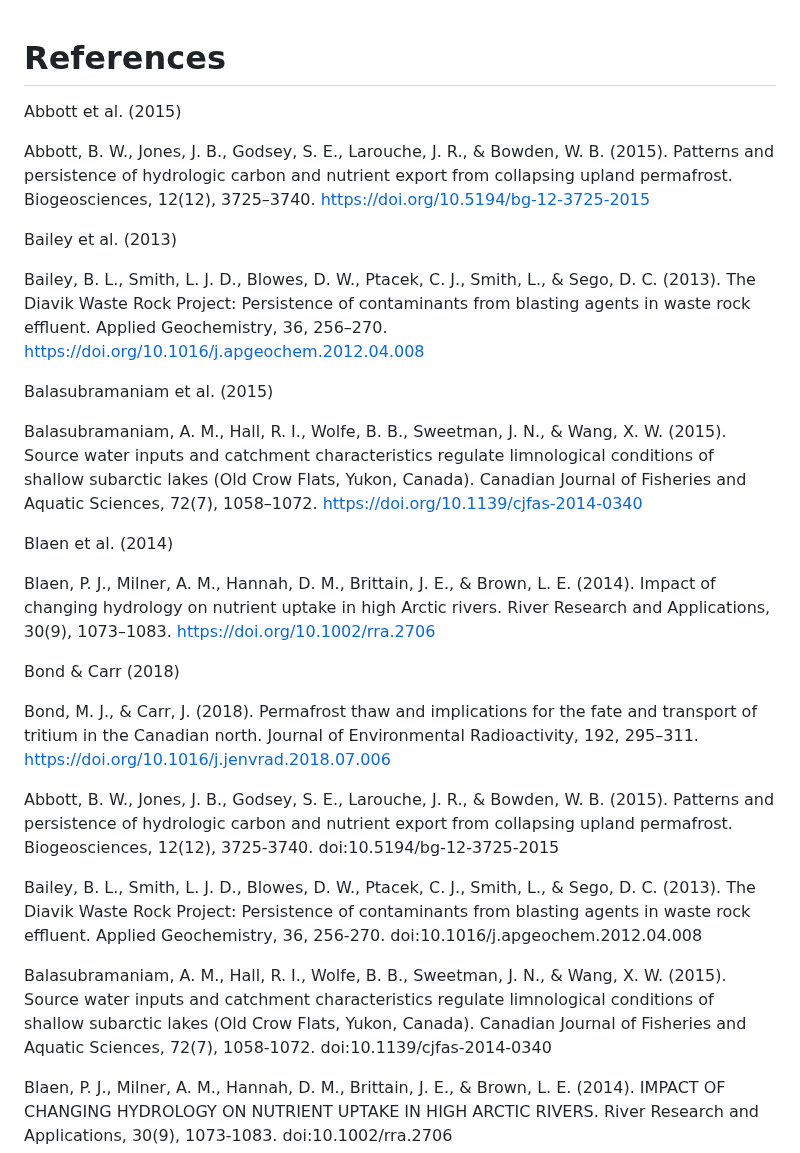
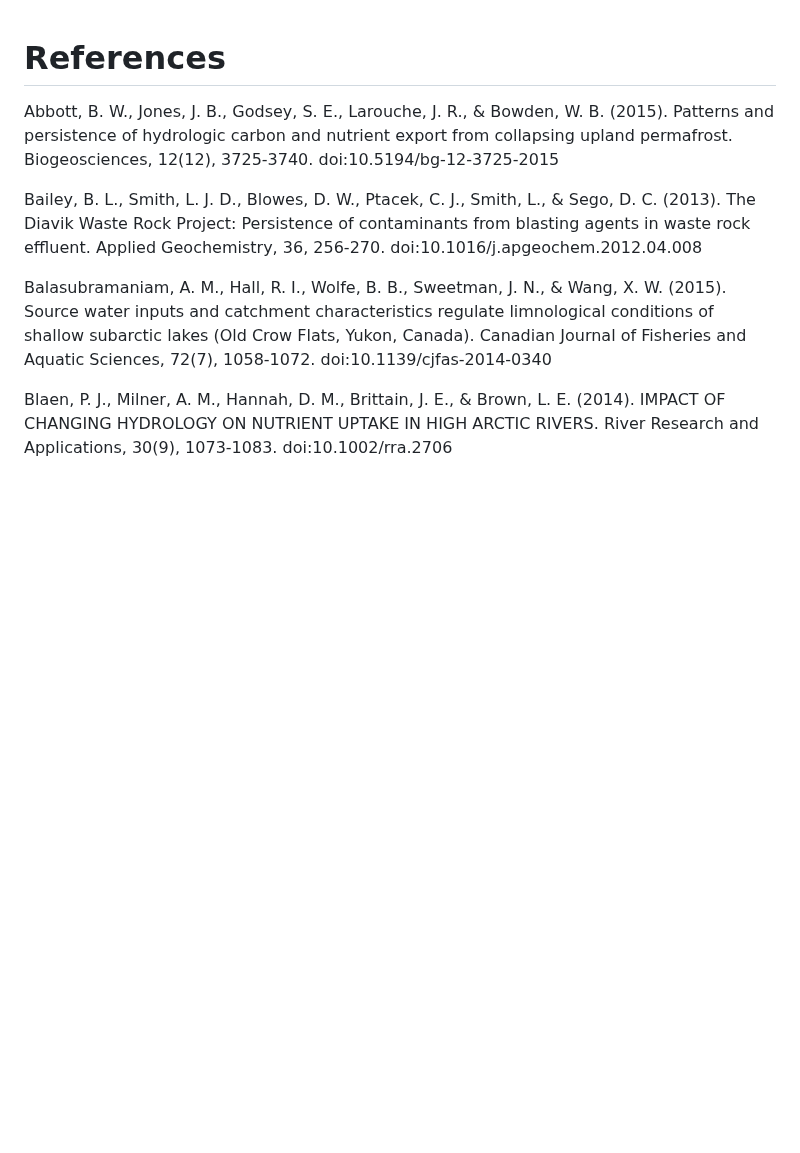
Before and after one commit to OrangeObsidian/MWS-Report, a Markdown page: references.md, the part around the change. Rendered like a GitHub page; blank space fills up the shorter version.

```diff
--- a/references.md
+++ b/references.md
@@ -1,25 +1,4 @@
 # References
-
-Abbott et al. (2015)
-
-Abbott, B. W., Jones, J. B., Godsey, S. E., Larouche, J. R., & Bowden, W. B. (2015). Patterns and persistence of hydrologic carbon and nutrient export from collapsing upland permafrost. Biogeosciences, 12(12), 3725–3740. https://doi.org/10.5194/bg-12-3725-2015
-
-Bailey et al. (2013)
-
-Bailey, B. L., Smith, L. J. D., Blowes, D. W., Ptacek, C. J., Smith, L., & Sego, D. C. (2013). The Diavik Waste Rock Project: Persistence of contaminants from blasting agents in waste rock effluent. Applied Geochemistry, 36, 256–270. https://doi.org/10.1016/j.apgeochem.2012.04.008
-
-Balasubramaniam et al. (2015)
-
-Balasubramaniam, A. M., Hall, R. I., Wolfe, B. B., Sweetman, J. N., & Wang, X. W. (2015). Source water inputs and catchment characteristics regulate limnological conditions of shallow subarctic lakes (Old Crow Flats, Yukon, Canada). Canadian Journal of Fisheries and Aquatic Sciences, 72(7), 1058–1072. https://doi.org/10.1139/cjfas-2014-0340
-
-Blaen et al. (2014)
-
-Blaen, P. J., Milner, A. M., Hannah, D. M., Brittain, J. E., & Brown, L. E. (2014). Impact of changing hydrology on nutrient uptake in high Arctic rivers. River Research and Applications, 30(9), 1073–1083. https://doi.org/10.1002/rra.2706
-
-Bond & Carr (2018)
-
-Bond, M. J., & Carr, J. (2018). Permafrost thaw and implications for the fate and transport of tritium in the Canadian north. Journal of Environmental Radioactivity, 192, 295–311. https://doi.org/10.1016/j.jenvrad.2018.07.006
-
 
 <font size="-1">
 
```
